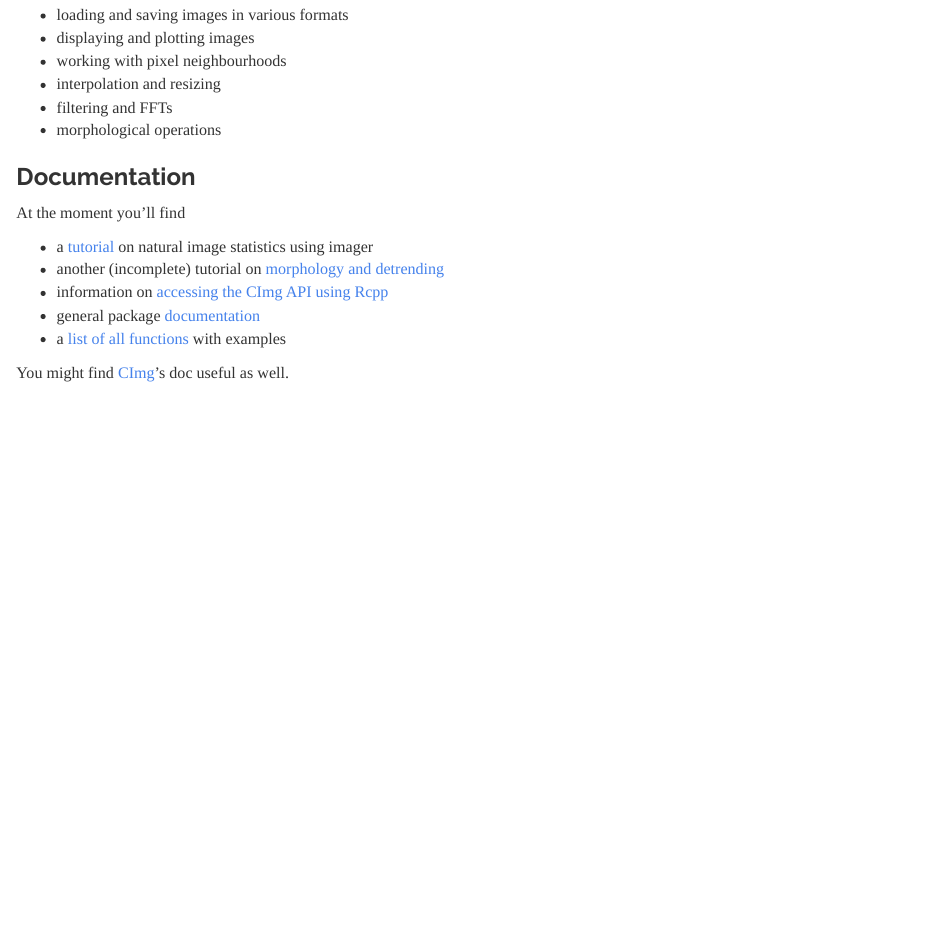
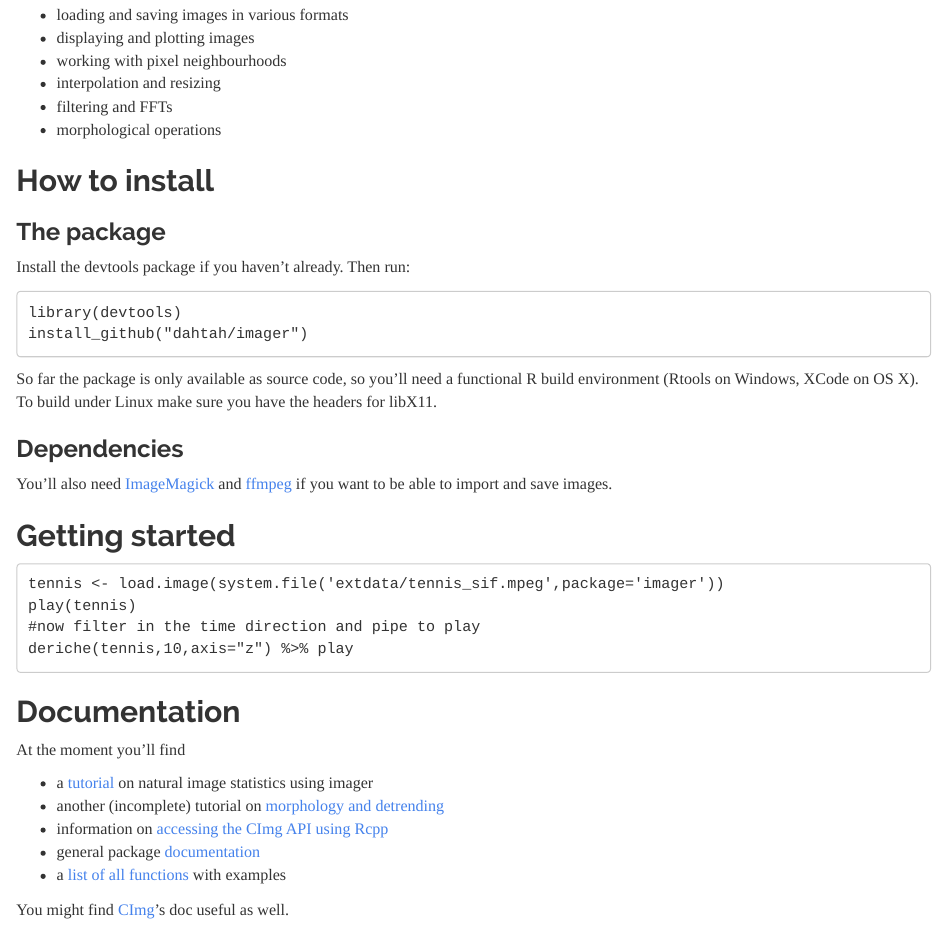
Before and after one commit to dahtah/imager, an R Markdown document (index.Rmd): the page in a window 1100 px wide, from 290 px down before the commit and from 300 px down after it, so that both start at the same text. Rendered offline with R 4.5, knitr and Pandoc, with nearby package versions.

Commit message:
added install info

```diff
--- a/index.Rmd
+++ b/index.Rmd
@@ -17,7 +17,32 @@ At this stage imager covers:
 - filtering and FFTs
 - morphological operations
 
-### Documentation
+## How to install
+
+### The package
+
+Install the devtools package if you haven't already. Then run:
+
+	library(devtools)
+	install_github("dahtah/imager")
+
+So far the package is only available as source code, so you'll need a functional R build environment (Rtools on Windows, XCode on OS X). To build under Linux make sure you have the headers for libX11.
+
+### Dependencies
+
+You'll also need [ImageMagick](http://www.imagemagick.org/script/binary-releases.php) and [ffmpeg](http://ffmpeg.org/download.html) if you want to be able to import and save images.
+
+
+## Getting started
+
+	tennis <- load.image(system.file('extdata/tennis_sif.mpeg',package='imager'))
+	play(tennis)
+	#now filter in the time direction and pipe to play
+	deriche(tennis,10,axis="z") %>% play
+
+
+
+## Documentation
 
 At the moment you'll find
 
```
Also changed, not shown: index.html, index.Rmd (2 more changed lines).
